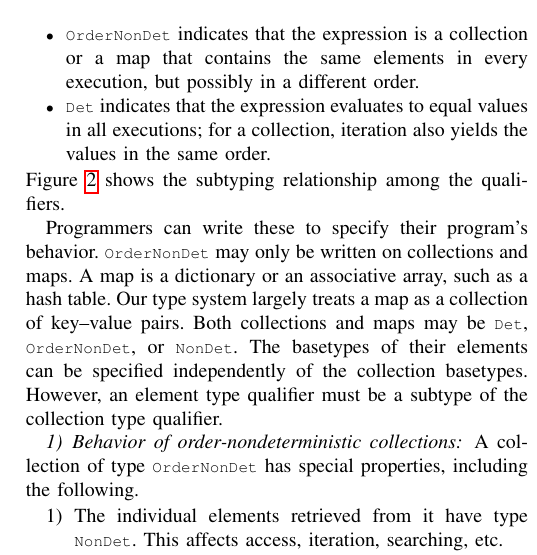
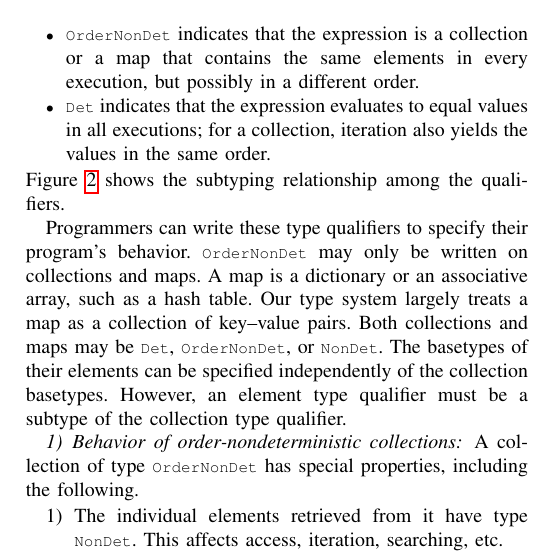
Before and after one commit to t-rasmud/SRC, a LaTeX paper (paper.tex, which reads approach.tex): part of one column of page 2 of 2, cut so that both start at the same text. Compiled offline with pdfLaTeX; a missing font is replaced by an installed copy or a similar font; a LaTeX package or settings file that is missing is left out.

Commit message:
approach edits

```diff
--- a/approach.tex
+++ b/approach.tex
@@ -21,7 +21,7 @@ The core of the determinism type system is the following type qualifiers:
 \Cref{fig:determinism-hierarchy} shows the subtyping
 relationship among the qualifiers.
 
-Programmers can write these to specify their program's behavior.
+Programmers can write these type qualifiers to specify their program's behavior.
 \<OrderNonDet> may only be written on collections and maps.
 A map is a dictionary or an associative array, such as a hash table.
 \OurTypeSystem largely treats a map as a collection of key--value pairs.
```
